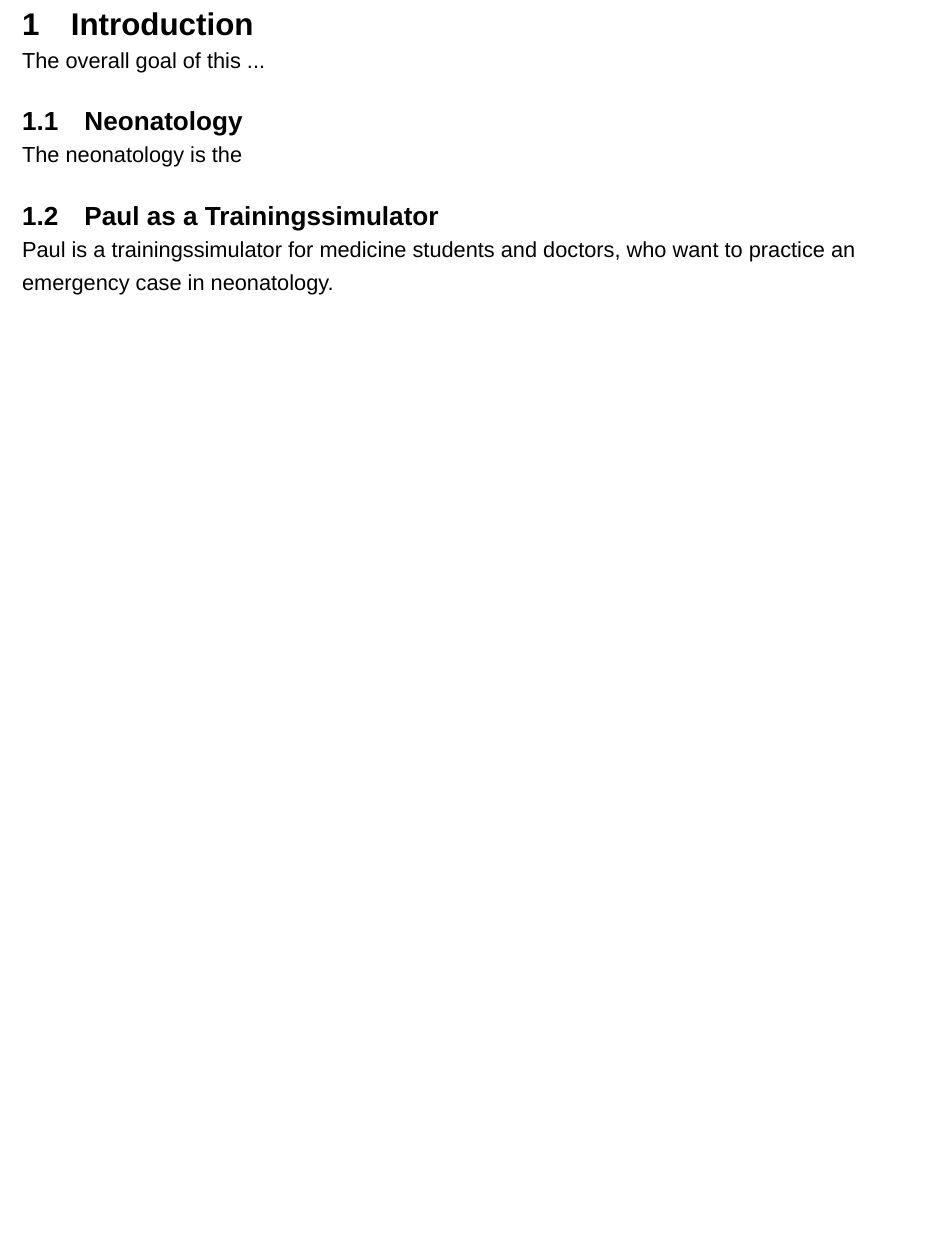
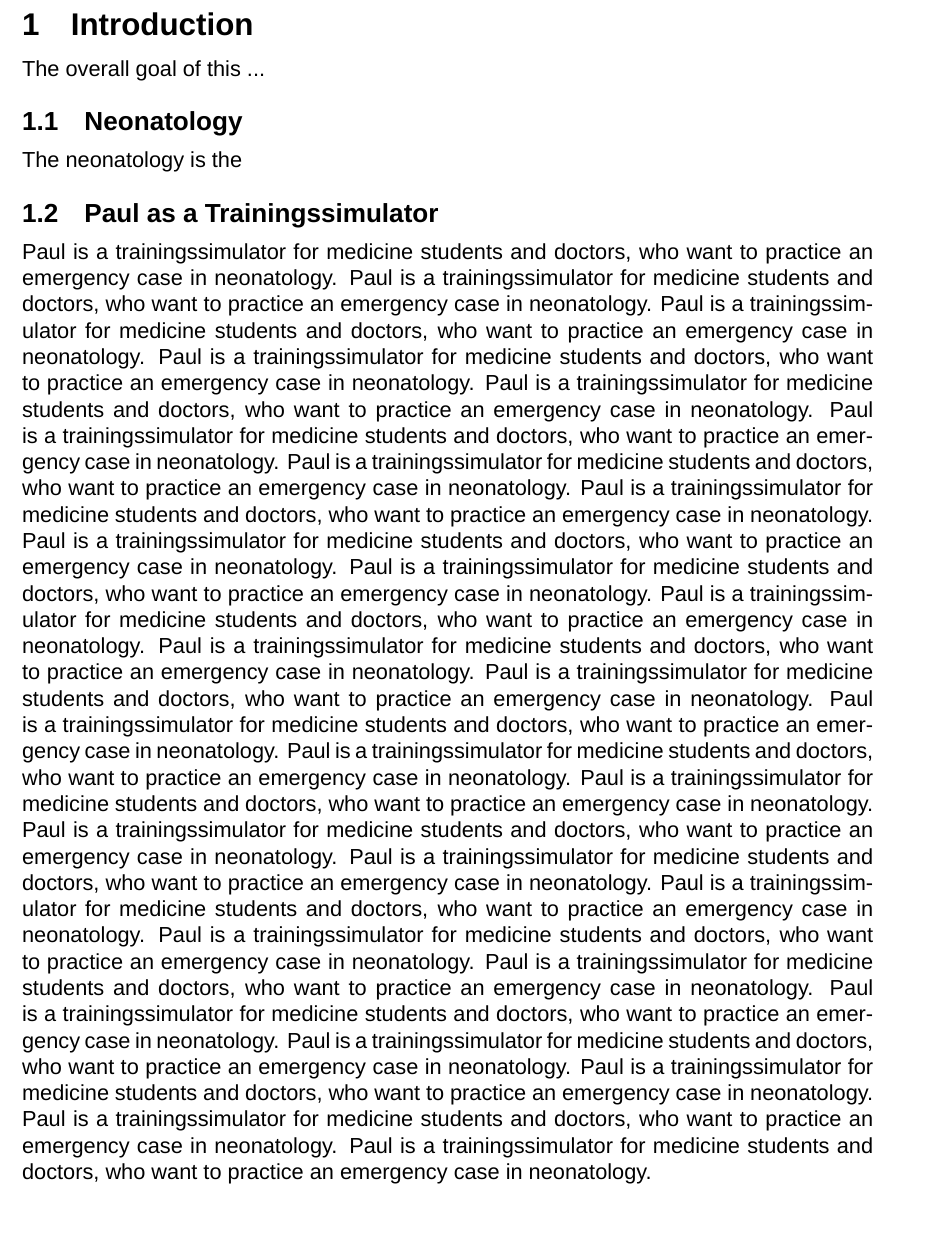
Before and after one commit to Bastian-G/diploma-thesis-latex-template, a LaTeX thesis (diploma_thesis_template.tex): part of page 10 of 11 before the commit and part of page 10 of 12 after it, cut so that both start at the same text, the shorter picture padded with empty space. Compiled offline with XeLaTeX; a missing font is replaced by an installed copy or a similar font.

Commit message:
Update diploma_thesis_template.tex

```diff
--- a/diploma_thesis_template.tex
+++ b/diploma_thesis_template.tex
@@ -26,13 +26,13 @@
 % ----------------------------------------------- imports ----------------------------------------------------
 
 \usepackage{lingmacros}
-\usepackage[onehalfspacing]{setspace}
 \usepackage{tree-dvips}
 \usepackage{fancyhdr}
 \usepackage[utf8]{inputenc}
 \usepackage{fontspec}
 \usepackage{graphicx}
-\usepackage[document]{ragged2e}
+\usepackage[parfill]{parskip}
+\usepackage{ragged2e}
     \justifying
 \usepackage{xcolor}
 \usepackage{tabto}
@@ -69,9 +69,9 @@
 \renewcommand{\footrulewidth}{1pt}
 \renewcommand{\headrulewidth}{1pt}
 
-\titlespacing\section{0pt}{12pt plus 4pt minus 2pt}{0pt plus 2pt minus 2pt}
-\titlespacing\subsection{0pt}{12pt plus 4pt minus 2pt}{0pt plus 2pt minus 2pt}
-\titlespacing\subsubsection{0pt}{12pt plus 4pt minus 2pt}{0pt plus 2pt minus 2pt}
+\titlespacing\section{0pt}{12pt plus 4pt minus 2pt}{6pt plus 2pt minus 2pt}
+\titlespacing\subsection{0pt}{12pt plus 4pt minus 2pt}{6pt plus 2pt minus 2pt}
+\titlespacing\subsubsection{0pt}{12pt plus 4pt minus 2pt}{6pt plus 2pt minus 2pt}
 
 
 % ------------------------------------------- Begin of Document ------------------------------------------------
@@ -122,6 +122,31 @@ The neonatology is the
 \subsection{Paul as a Trainingssimulator}
 
 Paul is a trainingssimulator for medicine students and doctors, who want to practice
+an emergency case in neonatology. Paul is a trainingssimulator for medicine students and doctors, who want to practice
+an emergency case in neonatology. Paul is a trainingssimulator for medicine students and doctors, who want to practice
+an emergency case in neonatology. Paul is a trainingssimulator for medicine students and doctors, who want to practice
+an emergency case in neonatology. Paul is a trainingssimulator for medicine students and doctors, who want to practice
+an emergency case in neonatology. Paul is a trainingssimulator for medicine students and doctors, who want to practice
+an emergency case in neonatology. Paul is a trainingssimulator for medicine students and doctors, who want to practice
+an emergency case in neonatology. Paul is a trainingssimulator for medicine students and doctors, who want to practice
+an emergency case in neonatology. Paul is a trainingssimulator for medicine students and doctors, who want to practice
+an emergency case in neonatology. Paul is a trainingssimulator for medicine students and doctors, who want to practice
+an emergency case in neonatology. Paul is a trainingssimulator for medicine students and doctors, who want to practice
+an emergency case in neonatology. Paul is a trainingssimulator for medicine students and doctors, who want to practice
+an emergency case in neonatology. Paul is a trainingssimulator for medicine students and doctors, who want to practice
+an emergency case in neonatology. Paul is a trainingssimulator for medicine students and doctors, who want to practice
+an emergency case in neonatology. Paul is a trainingssimulator for medicine students and doctors, who want to practice
+an emergency case in neonatology. Paul is a trainingssimulator for medicine students and doctors, who want to practice
+an emergency case in neonatology. Paul is a trainingssimulator for medicine students and doctors, who want to practice
+an emergency case in neonatology. Paul is a trainingssimulator for medicine students and doctors, who want to practice
+an emergency case in neonatology. Paul is a trainingssimulator for medicine students and doctors, who want to practice
+an emergency case in neonatology. Paul is a trainingssimulator for medicine students and doctors, who want to practice
+an emergency case in neonatology. Paul is a trainingssimulator for medicine students and doctors, who want to practice
+an emergency case in neonatology. Paul is a trainingssimulator for medicine students and doctors, who want to practice
+an emergency case in neonatology. Paul is a trainingssimulator for medicine students and doctors, who want to practice
+an emergency case in neonatology. Paul is a trainingssimulator for medicine students and doctors, who want to practice
+an emergency case in neonatology. Paul is a trainingssimulator for medicine students and doctors, who want to practice
+an emergency case in neonatology. Paul is a trainingssimulator for medicine students and doctors, who want to practice
 an emergency case in neonatology.
 
 
```
Also changed, not shown: diploma_thesis_template.tex (2 more changed lines).
